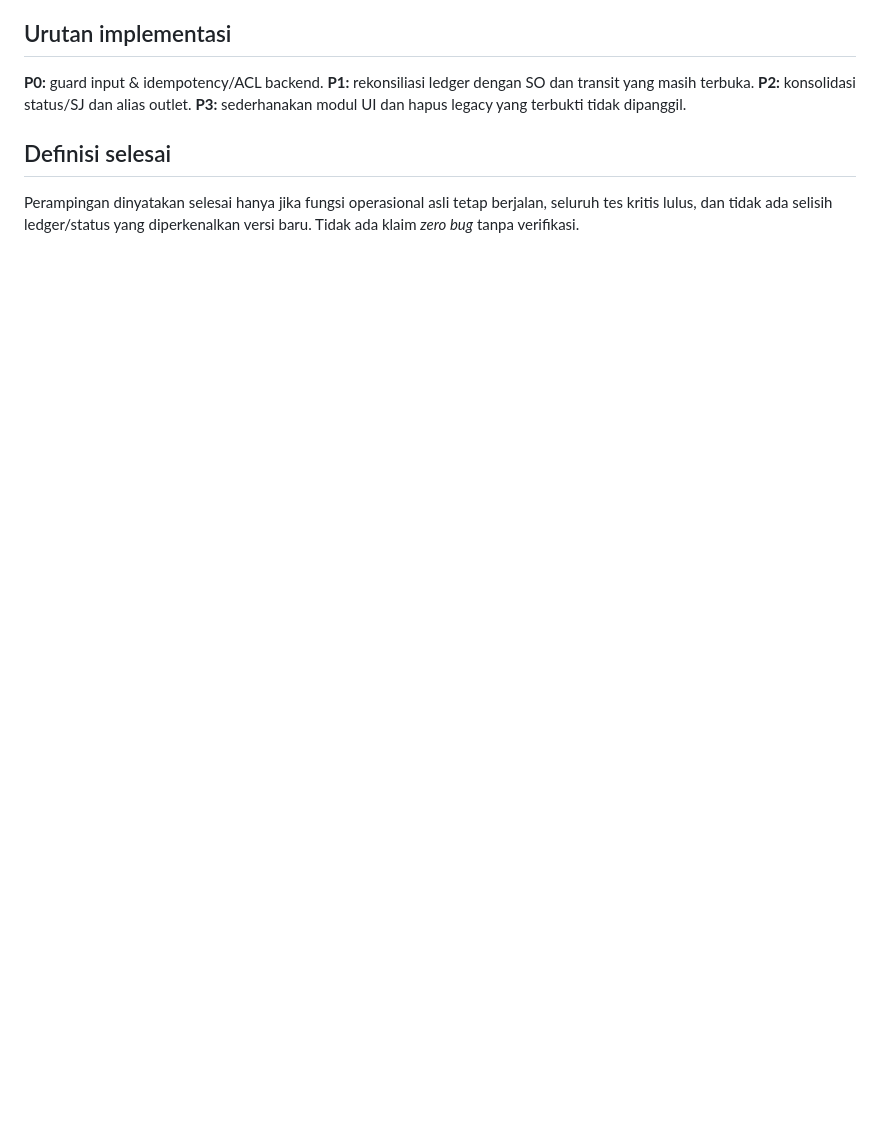
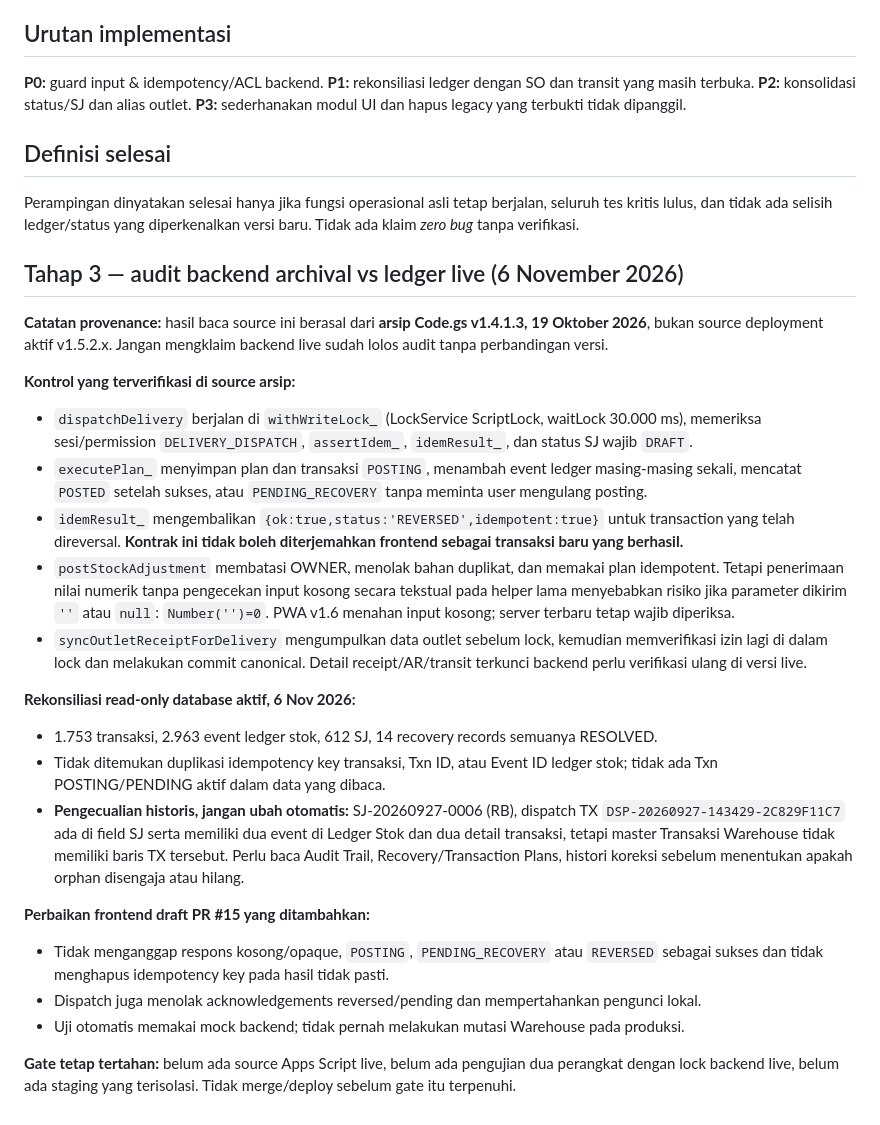
Before and after one commit to willscoffee95-collab/wills-warehouse, a Markdown page: docs/WAREHOUSE-V16-STABILIZATION.md, the part around the change. Rendered like a GitHub page; blank space fills up the shorter version.

Commit message:
docs(warehouse): cross-check archived lock/idempotency contract with live ledger audit

```diff
--- a/docs/WAREHOUSE-V16-STABILIZATION.md
+++ b/docs/WAREHOUSE-V16-STABILIZATION.md
@@ -60,3 +60,25 @@
 
 ## Definisi selesai
 Perampingan dinyatakan selesai hanya jika fungsi operasional asli tetap berjalan, seluruh tes kritis lulus, dan tidak ada selisih ledger/status yang diperkenalkan versi baru. Tidak ada klaim *zero bug* tanpa verifikasi.
+
+## Tahap 3 — audit backend archival vs ledger live (6 November 2026)
+**Catatan provenance:** hasil baca source ini berasal dari **arsip Code.gs v1.4.1.3, 19 Oktober 2026**, bukan source deployment aktif v1.5.2.x. Jangan mengklaim backend live sudah lolos audit tanpa perbandingan versi.
+
+**Kontrol yang terverifikasi di source arsip:**
+- `dispatchDelivery` berjalan di `withWriteLock_` (LockService ScriptLock, waitLock 30.000 ms), memeriksa sesi/permission `DELIVERY_DISPATCH`, `assertIdem_`, `idemResult_`, dan status SJ wajib `DRAFT`.
+- `executePlan_` menyimpan plan dan transaksi `POSTING`, menambah event ledger masing-masing sekali, mencatat `POSTED` setelah sukses, atau `PENDING_RECOVERY` tanpa meminta user mengulang posting.
+- `idemResult_` mengembalikan `{ok:true,status:'REVERSED',idempotent:true}` untuk transaction yang telah direversal. **Kontrak ini tidak boleh diterjemahkan frontend sebagai transaksi baru yang berhasil.**
+- `postStockAdjustment` membatasi OWNER, menolak bahan duplikat, dan memakai plan idempotent. Tetapi penerimaan nilai numerik tanpa pengecekan input kosong secara tekstual pada helper lama menyebabkan risiko jika parameter dikirim `''` atau `null`: `Number('')=0`. PWA v1.6 menahan input kosong; server terbaru tetap wajib diperiksa.
+- `syncOutletReceiptForDelivery` mengumpulkan data outlet sebelum lock, kemudian memverifikasi izin lagi di dalam lock dan melakukan commit canonical. Detail receipt/AR/transit terkunci backend perlu verifikasi ulang di versi live.
+
+**Rekonsiliasi read-only database aktif, 6 Nov 2026:**
+- 1.753 transaksi, 2.963 event ledger stok, 612 SJ, 14 recovery records semuanya RESOLVED.
+- Tidak ditemukan duplikasi idempotency key transaksi, Txn ID, atau Event ID ledger stok; tidak ada Txn POSTING/PENDING aktif dalam data yang dibaca.
+- **Pengecualian historis, jangan ubah otomatis:** SJ-20260927-0006 (RB), dispatch TX `DSP-20260927-143429-2C829F11C7` ada di field SJ serta memiliki dua event di Ledger Stok dan dua detail transaksi, tetapi master Transaksi Warehouse tidak memiliki baris TX tersebut. Perlu baca Audit Trail, Recovery/Transaction Plans, histori koreksi sebelum menentukan apakah orphan disengaja atau hilang.
+
+**Perbaikan frontend draft PR #15 yang ditambahkan:**
+- Tidak menganggap respons kosong/opaque, `POSTING`, `PENDING_RECOVERY` atau `REVERSED` sebagai sukses dan tidak menghapus idempotency key pada hasil tidak pasti.
+- Dispatch juga menolak acknowledgements reversed/pending dan mempertahankan pengunci lokal.
+- Uji otomatis memakai mock backend; tidak pernah melakukan mutasi Warehouse pada produksi.
+
+**Gate tetap tertahan:** belum ada source Apps Script live, belum ada pengujian dua perangkat dengan lock backend live, belum ada staging yang terisolasi. Tidak merge/deploy sebelum gate itu terpenuhi.
```
